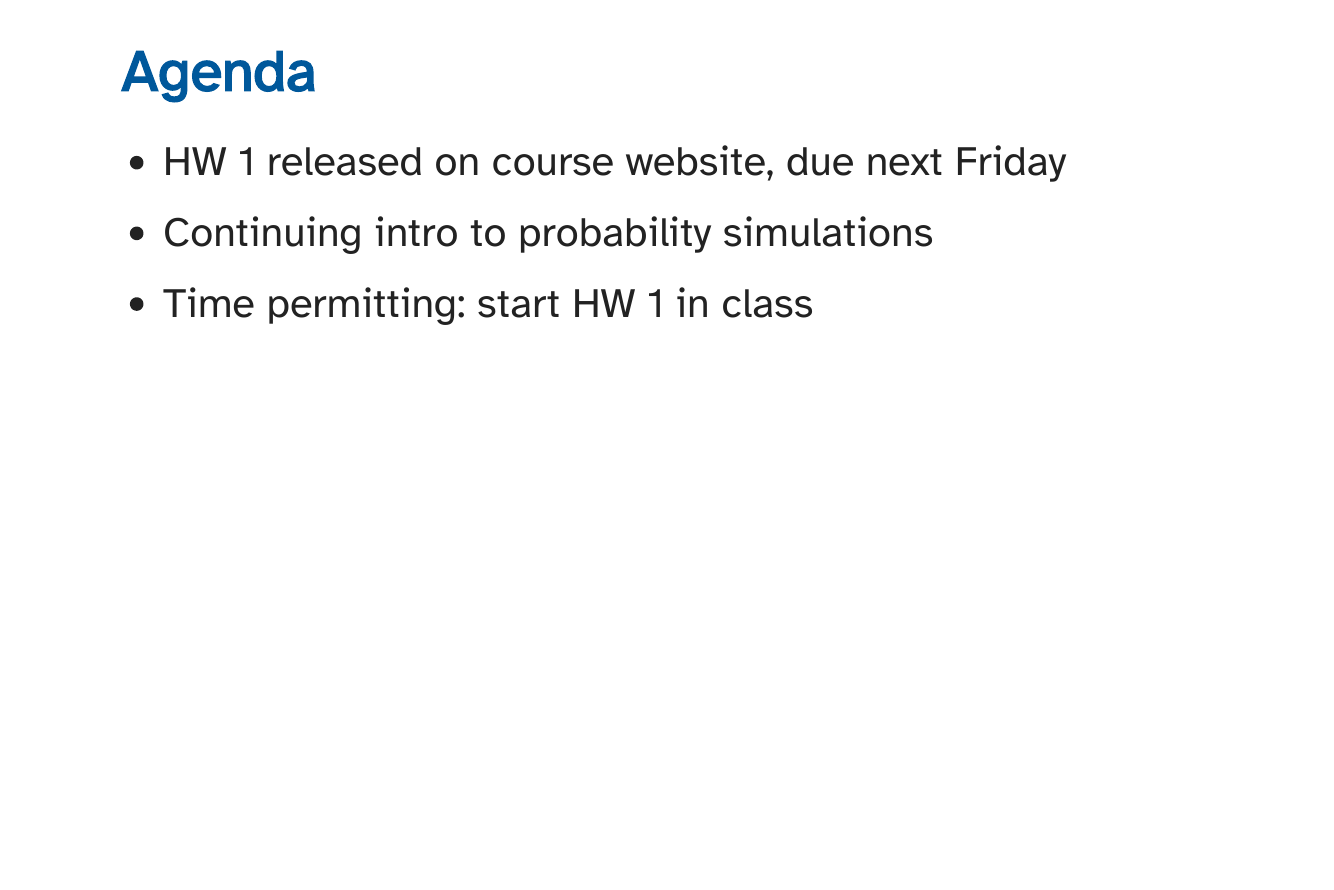
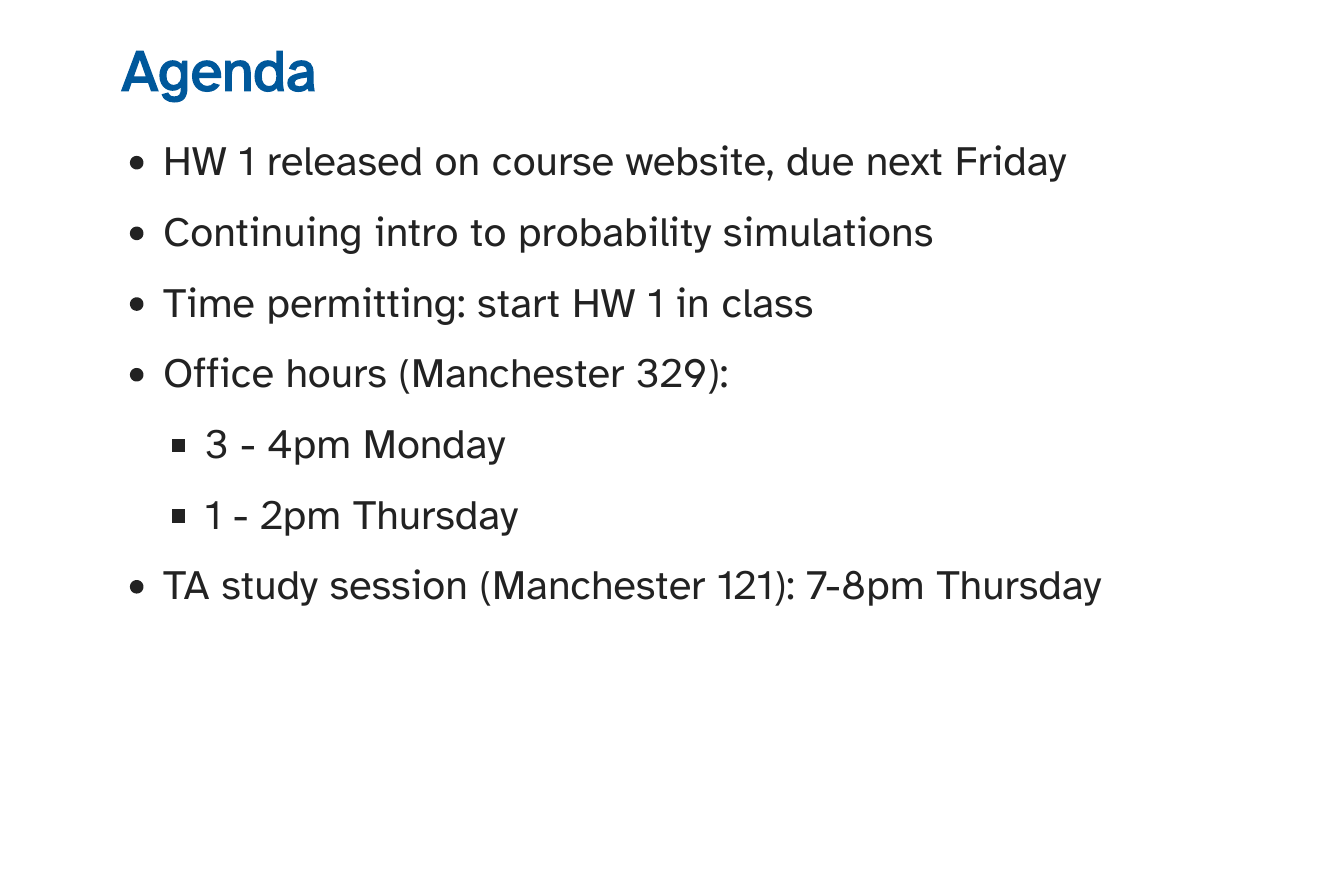
Before and after one commit to sta279-s24/sta279-s24.github.io, a Quarto document (slides/lecture_2.qmd): page 2 of 13. The pictures show the output file slides/lecture_2.pdf that the author committed with the source.

Commit message:
adding office hours to slides

```diff
--- a/slides/lecture_2.qmd
+++ b/slides/lecture_2.qmd
@@ -13,6 +13,10 @@ editor_options:
 * HW 1 released on course website, due next Friday
 * Continuing intro to probability simulations
 * Time permitting: start HW 1 in class
+* Office hours (Manchester 329):
+  * 3 - 4pm Monday
+  * 1 - 2pm Thursday
+* TA study session (Manchester 121): 7-8pm Thursday
 
 ## Warm-up question
 
```
Also changed, not shown: slides/lecture_2.html, slides/lecture_2.pdf.
